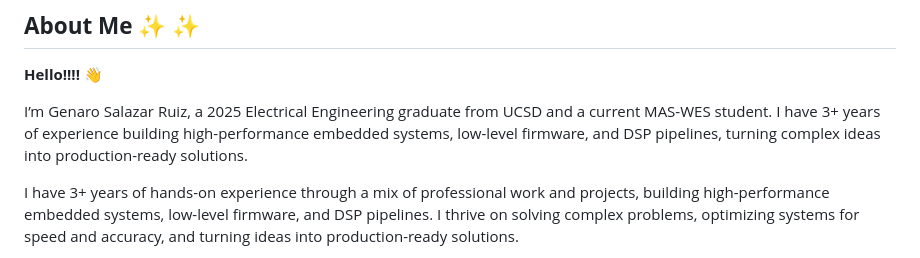
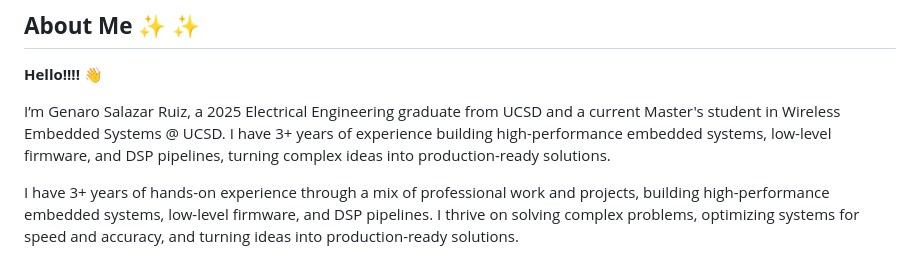
Before and after one commit to pollo2001/genny_portfolio, a Markdown page: README.md, the part around the change. GitHub-like rendering.

```diff
--- a/README.md
+++ b/README.md
@@ -4,7 +4,7 @@
 
 **Hello!!!!** 👋
 
-I’m Genaro Salazar Ruiz, a 2025 Electrical Engineering graduate from UCSD and a current MAS-WES student. I have 3+ years of experience building high-performance embedded systems, low-level firmware, and DSP pipelines, turning complex ideas into production-ready solutions.
+I’m Genaro Salazar Ruiz, a 2025 Electrical Engineering graduate from UCSD and a current Master's student in Wireless Embedded Systems @ UCSD. I have 3+ years of experience building high-performance embedded systems, low-level firmware, and DSP pipelines, turning complex ideas into production-ready solutions.
 
 I have 3+ years of hands-on experience through a mix of professional work and projects, building high-performance embedded systems, low-level firmware, and DSP pipelines. I thrive on solving complex problems, optimizing systems for speed and accuracy, and turning ideas into production-ready solutions.
 
```
